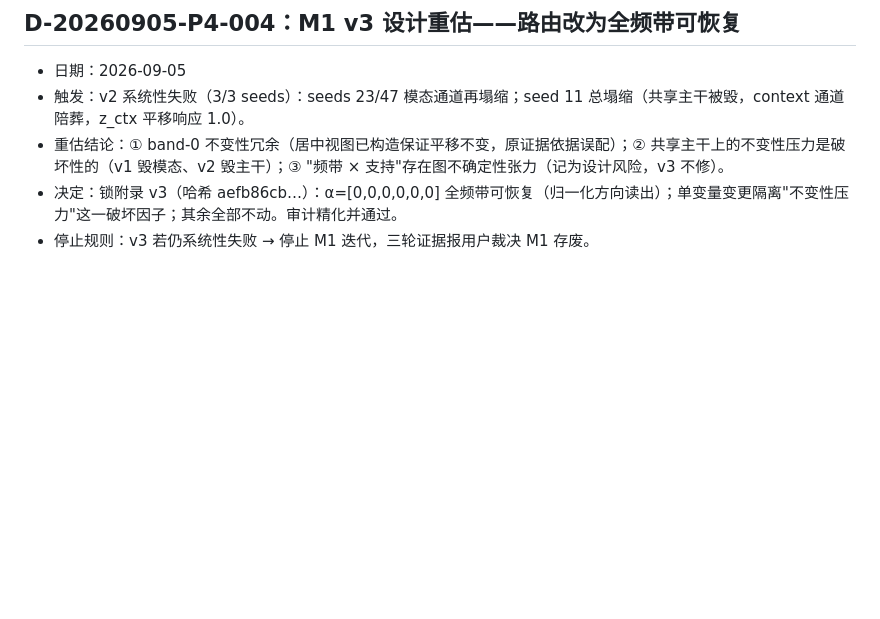
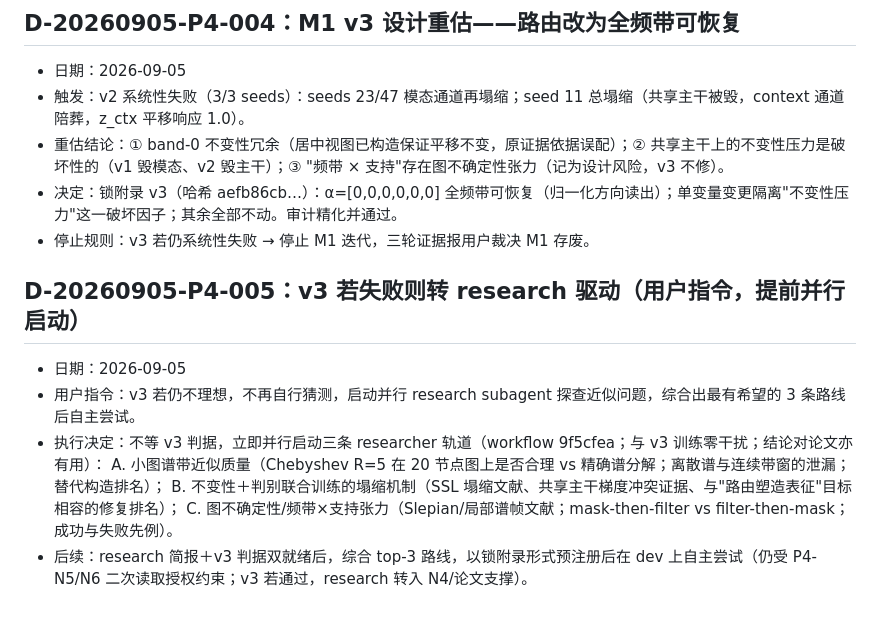
Before and after one commit to FreddieWho/iclr2027, a Markdown page: DECISIONS.md, the part around the change. Rendered like a GitHub page; blank space fills up the shorter version.

Commit message:
Fallback armed: 3 parallel research tracks on approximation foundations (D-20260905-P4-005)
User directive: if v3 fails, stop guessing; parallel research subagents
probe the approximation problems, synthesize top-3 routes, then attempt
autonomously. Launched immediately (zero interference with v3 training):
A spectral approximation quality on 20-node graphs, B collapse
mechanisms in joint invariance+discriminative training, C graph
uncertainty / band-x-support tension. Synthesis + autonomous dev-only
attempts once briefs and v3 verdict are both in.

```diff
--- a/DECISIONS.md
+++ b/DECISIONS.md
@@ -229,3 +229,12 @@
 - 重估结论：① band-0 不变性冗余（居中视图已构造保证平移不变，原证据依据误配）；② 共享主干上的不变性压力是破坏性的（v1 毁模态、v2 毁主干）；③ "频带 × 支持"存在图不确定性张力（记为设计风险，v3 不修）。
 - 决定：锁附录 v3（哈希 aefb86cb…）：α=[0,0,0,0,0,0] 全频带可恢复（归一化方向读出）；单变量变更隔离"不变性压力"这一破坏因子；其余全部不动。审计精化并通过。
 - 停止规则：v3 若仍系统性失败 → 停止 M1 迭代，三轮证据报用户裁决 M1 存废。
+
+## D-20260905-P4-005：v3 若失败则转 research 驱动（用户指令，提前并行启动）
+- 日期：2026-09-05
+- 用户指令：v3 若仍不理想，不再自行猜测，启动并行 research subagent 探查近似问题，综合出最有希望的 3 条路线后自主尝试。
+- 执行决定：不等 v3 判据，立即并行启动三条 researcher 轨道（workflow 9f5cfea；与 v3 训练零干扰；结论对论文亦有用）：
+  A. 小图谱带近似质量（Chebyshev R=5 在 20 节点图上是否合理 vs 精确谱分解；离散谱与连续带窗的泄漏；替代构造排名）；
+  B. 不变性＋判别联合训练的塌缩机制（SSL 塌缩文献、共享主干梯度冲突证据、与"路由塑造表征"目标相容的修复排名）；
+  C. 图不确定性/频带×支持张力（Slepian/局部谱帧文献；mask-then-filter vs filter-then-mask；成功与失败先例）。
+- 后续：research 简报＋v3 判据双就绪后，综合 top-3 路线，以锁附录形式预注册后在 dev 上自主尝试（仍受 P4-N5/N6 二次读取授权约束；v3 若通过，research 转入 N4/论文支撑）。
```
Also changed, not shown: TODO.md (+2 -0 lines).
